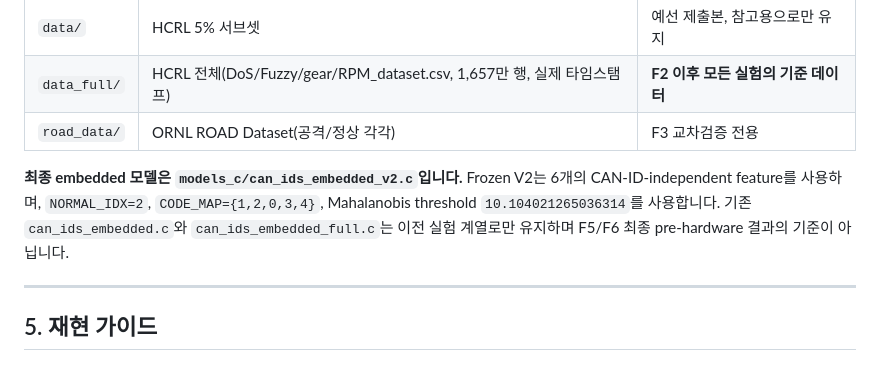
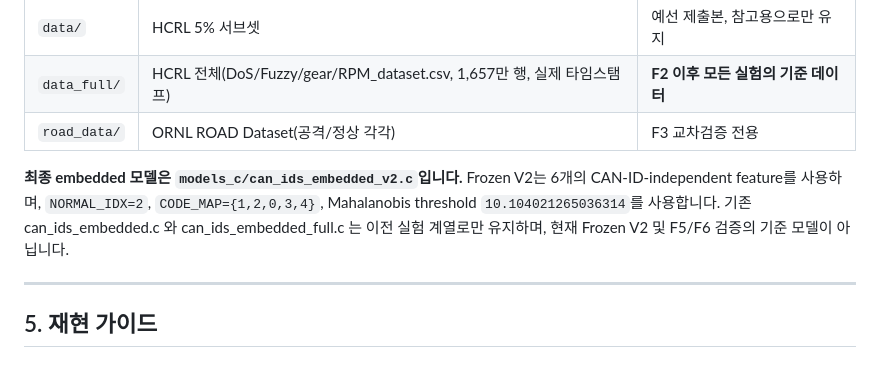
Before and after one commit to qkdlsem-maker/canids_export, a Markdown page: README.md, the part around the change. Rendered like a GitHub page.

```diff
--- a/README.md
+++ b/README.md
@@ -71,7 +71,7 @@ CAN 버스 실시간 스트림
 | `data_full/` | HCRL 전체(DoS/Fuzzy/gear/RPM_dataset.csv, 1,657만 행, 실제 타임스탬프) | **F2 이후 모든 실험의 기준 데이터** |
 | `road_data/` | ORNL ROAD Dataset(공격/정상 각각) | F3 교차검증 전용 |
 
-**최종 embedded 모델은 `models_c/can_ids_embedded_v2.c`입니다.** Frozen V2는 6개의 CAN-ID-independent feature를 사용하며, `NORMAL_IDX=2`, `CODE_MAP={1,2,0,3,4}`, Mahalanobis threshold `10.104021265036314`를 사용합니다. 기존 `can_ids_embedded.c`와 `can_ids_embedded_full.c`는 이전 실험 계열로만 유지하며 F5/F6 최종 pre-hardware 결과의 기준이 아닙니다.
+**최종 embedded 모델은 `models_c/can_ids_embedded_v2.c`입니다.** Frozen V2는 6개의 CAN-ID-independent feature를 사용하며, `NORMAL_IDX=2`, `CODE_MAP={1,2,0,3,4}`, Mahalanobis threshold `10.104021265036314`를 사용합니다. 기존 can_ids_embedded.c 와 can_ids_embedded_full.c 는 이전 실험 계열로만 유지하며, 현재 Frozen V2 및 F5/F6 검증의 기준 모델이 아닙니다.
 
 ---
 
```
